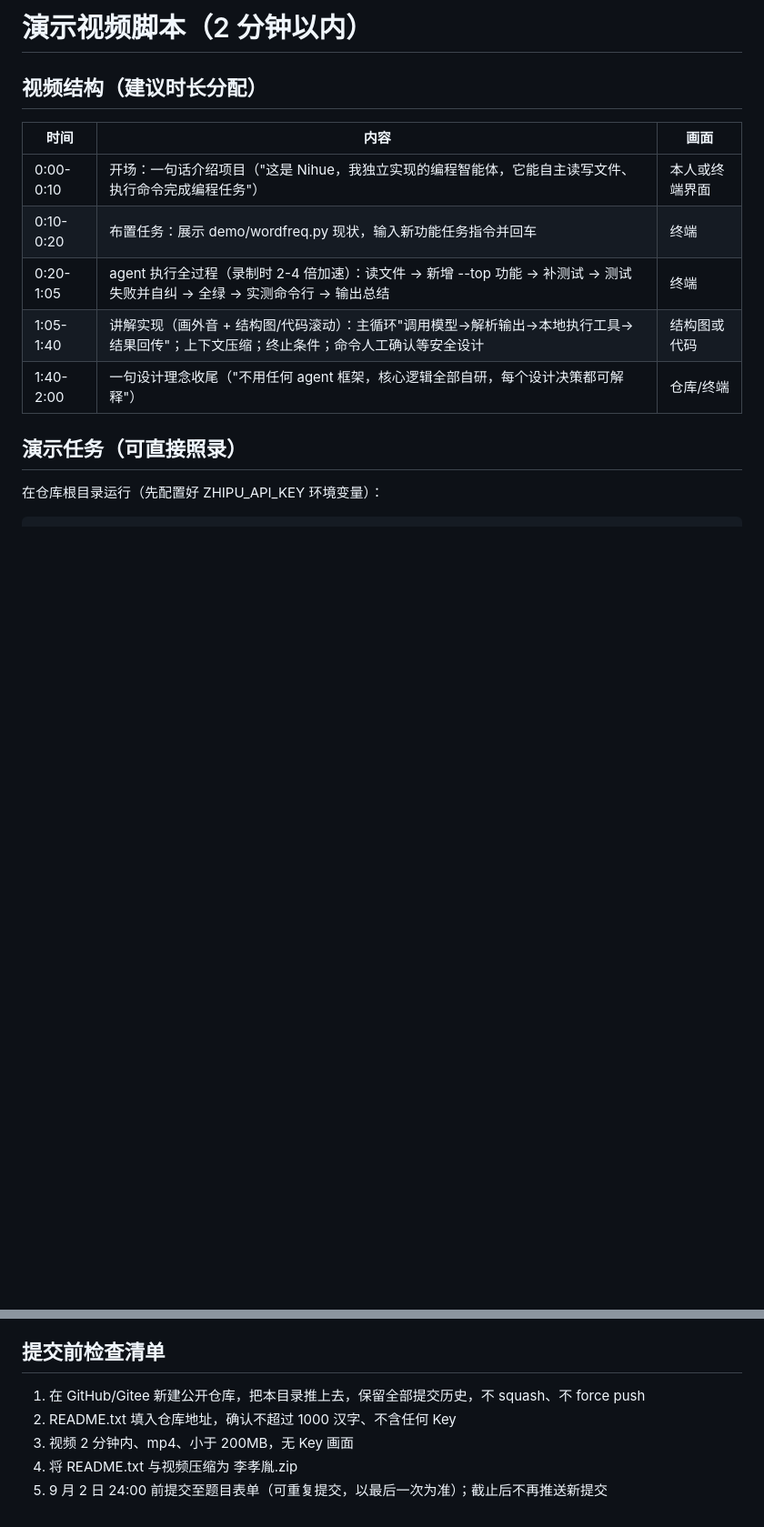
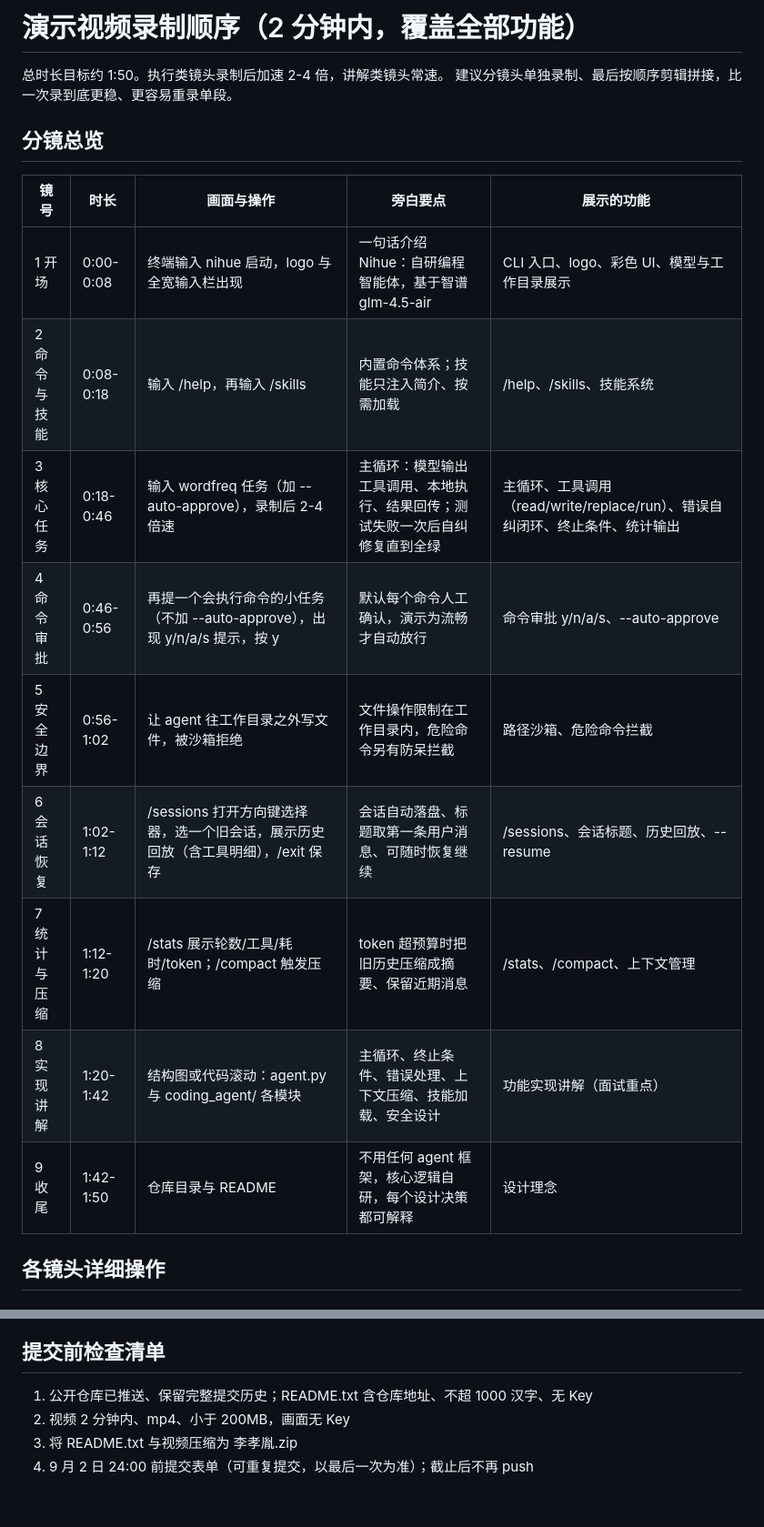
Before and after one commit to lixiaoyin-spec/llm-code-agent, a Markdown page: docs/video_script.md, 2 parts joined by grey strips. Shown at 91% size. Drawn GitHub-style; blank space fills up the shorter version.

```diff
--- a/docs/video_script.md
+++ b/docs/video_script.md
@@ -1,16 +1,21 @@
-# 演示视频脚本（2 分钟以内）
+# 演示视频录制顺序（2 分钟内，覆盖全部功能）
 
-## 视频结构（建议时长分配）
+总时长目标约 1:50。执行类镜头录制后加速 2-4 倍，讲解类镜头常速。
+建议分镜头单独录制、最后按顺序剪辑拼接，比一次录到底更稳、更容易重录单段。
 
-| 时间 | 内容 | 画面 |
-| --- | --- | --- |
-| 0:00-0:10 | 开场：一句话介绍项目（"这是 Nihue，我独立实现的编程智能体，它能自主读写文件、执行命令完成编程任务"） | 本人或终端界面 |
-| 0:10-0:20 | 布置任务：展示 demo/wordfreq.py 现状，输入新功能任务指令并回车 | 终端 |
-| 0:20-1:05 | agent 执行全过程（录制时 2-4 倍加速）：读文件 -> 新增 --top 功能 -> 补测试 -> 测试失败并自纠 -> 全绿 -> 实测命令行 -> 输出总结 | 终端 |
-| 1:05-1:40 | 讲解实现（画外音 + 结构图/代码滚动）：主循环"调用模型->解析输出->本地执行工具->结果回传"；上下文压缩；终止条件；命令人工确认等安全设计 | 结构图或代码 |
-| 1:40-2:00 | 一句设计理念收尾（"不用任何 agent 框架，核心逻辑全部自研，每个设计决策都可解释"） | 仓库/终端 |
+## 分镜总览
 
-## 演示任务（可直接照录）
+| 镜号 | 时长 | 画面与操作 | 旁白要点 | 展示的功能 |
+| --- | --- | --- | --- | --- |
+| 1 开场 | 0:00-0:08 | 终端输入 nihue 启动，logo 与全宽输入栏出现 | 一句话介绍 Nihue：自研编程智能体，基于智谱 glm-4.5-air | CLI 入口、logo、彩色 UI、模型与工作目录展示 |
+| 2 命令与技能 | 0:08-0:18 | 输入 /help，再输入 /skills | 内置命令体系；技能只注入简介、按需加载 | /help、/skills、技能系统 |
+| 3 核心任务 | 0:18-0:46 | 输入 wordfreq 任务（加 --auto-approve），录制后 2-4 倍速 | 主循环：模型输出工具调用、本地执行、结果回传；测试失败一次后自纠修复直到全绿 | 主循环、工具调用（read/write/replace/run）、错误自纠闭环、终止条件、统计输出 |
+| 4 命令审批 | 0:46-0:56 | 再提一个会执行命令的小任务（不加 --auto-approve），出现 y/n/a/s 提示，按 y | 默认每个命令人工确认，演示为流畅才自动放行 | 命令审批 y/n/a/s、--auto-approve |
+| 5 安全边界 | 0:56-1:02 | 让 agent 往工作目录之外写文件，被沙箱拒绝 | 文件操作限制在工作目录内，危险命令另有防呆拦截 | 路径沙箱、危险命令拦截 |
+| 6 会话恢复 | 1:02-1:12 | /sessions 打开方向键选择器，选一个旧会话，展示历史回放（含工具明细），/exit 保存 | 会话自动落盘、标题取第一条用户消息、可随时恢复继续 | /sessions、会话标题、历史回放、--resume |
+| 7 统计与压缩 | 1:12-1:20 | /stats 展示轮数/工具/耗时/token；/compact 触发压缩 | token 超预算时把旧历史压缩成摘要、保留近期消息 | /stats、/compact、上下文管理 |
+| 8 实现讲解 | 1:20-1:42 | 结构图或代码滚动：agent.py 与 coding_agent/ 各模块 | 主循环、终止条件、错误处理、上下文压缩、技能加载、安全设计 | 功能实现讲解（面试重点） |
+| 9 收尾 | 1:42-1:50 | 仓库目录与 README | 不用任何 agent 框架，核心逻辑自研，每个设计决策都可解释 | 设计理念 |
 
-在仓库根目录运行（先配置好 ZHIPU_API_KEY 环境变量）：
+## 各镜头详细操作
 
@@ -48,8 +82,7 @@ python agent.py "给 wordfreq.py 增加一个 --top N 命令行参数：按词
 
 ## 提交前检查清单
 
-1. 在 GitHub/Gitee 新建公开仓库，把本目录推上去，保留全部提交历史，不 squash、不 force push
-2. README.txt 填入仓库地址，确认不超过 1000 汉字、不含任何 Key
-3. 视频 2 分钟内、mp4、小于 200MB，无 Key 画面
-4. 将 README.txt 与视频压缩为 李孝胤.zip
-5. 9 月 2 日 24:00 前提交至题目表单（可重复提交，以最后一次为准）；截止后不再推送新提交
+1. 公开仓库已推送、保留完整提交历史；README.txt 含仓库地址、不超 1000 汉字、无 Key
+2. 视频 2 分钟内、mp4、小于 200MB，画面无 Key
+3. 将 README.txt 与视频压缩为 李孝胤.zip
+4. 9 月 2 日 24:00 前提交表单（可重复提交，以最后一次为准）；截止后不再 push
```
Also changed, not shown: other parts of docs/video_script.md (+56 -27 lines).
